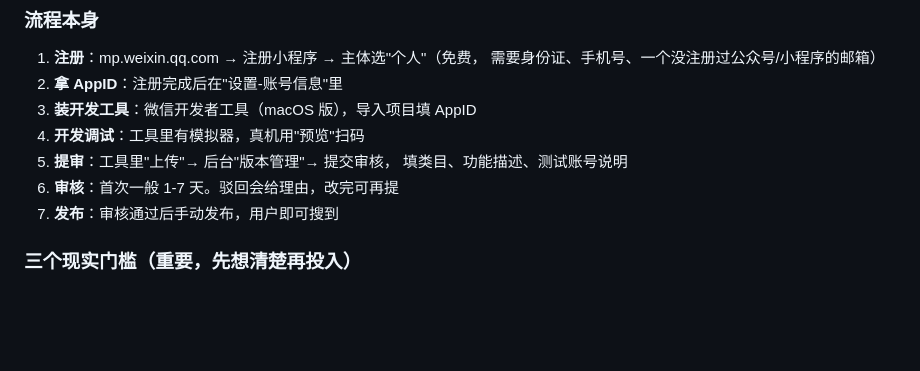
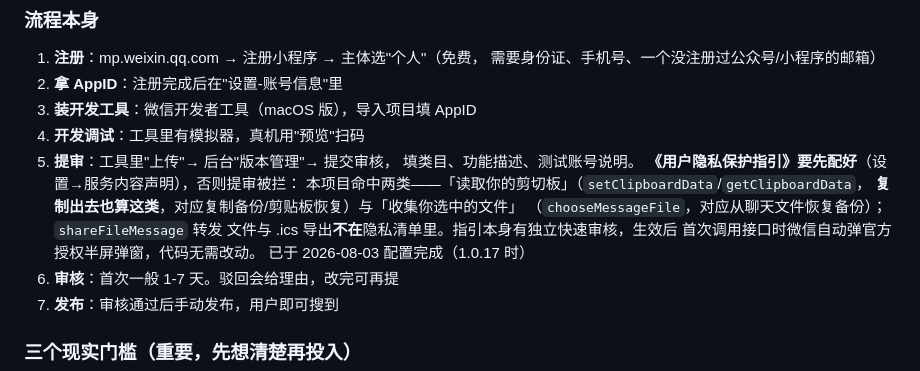
Before and after one commit to qiuyuanqr/cardcycle, a Markdown page: docs/架构与小程序路线.md, the part around the change. Drawn GitHub-style; blank space fills up the shorter version.

Commit message:
docs: 记录提审的隐私保护指引要求（剪切板+选中的文件，已配置）
Co-Authored-By: Claude Fable 5 <noreply@anthropic.com>

```diff
--- a/docs/架构与小程序路线.md
+++ b/docs/架构与小程序路线.md
@@ -121,7 +121,14 @@ settings  {buffer 默认提前天数, minGap 同机同卡间隔, multiUser, last
 3. **装开发工具**：微信开发者工具（macOS 版），导入项目填 AppID
 4. **开发调试**：工具里有模拟器，真机用"预览"扫码
 5. **提审**：工具里"上传"→ 后台"版本管理"→ 提交审核，
-   填类目、功能描述、测试账号说明
+   填类目、功能描述、测试账号说明。
+   **《用户隐私保护指引》要先配好**（设置→服务内容声明），否则提审被拦：
+   本项目命中两类——「读取你的剪切板」（`setClipboardData`/`getClipboardData`，
+   **复制出去也算这类**，对应复制备份/剪贴板恢复）与「收集你选中的文件」
+   （`chooseMessageFile`，对应从聊天文件恢复备份）；`shareFileMessage` 转发
+   文件与 .ics 导出**不在**隐私清单里。指引本身有独立快速审核，生效后
+   首次调用接口时微信自动弹官方授权半屏弹窗，代码无需改动。
+   已于 2026-08-03 配置完成（1.0.17 时）
 6. **审核**：首次一般 1-7 天。驳回会给理由，改完可再提
 7. **发布**：审核通过后手动发布，用户即可搜到
 
```
